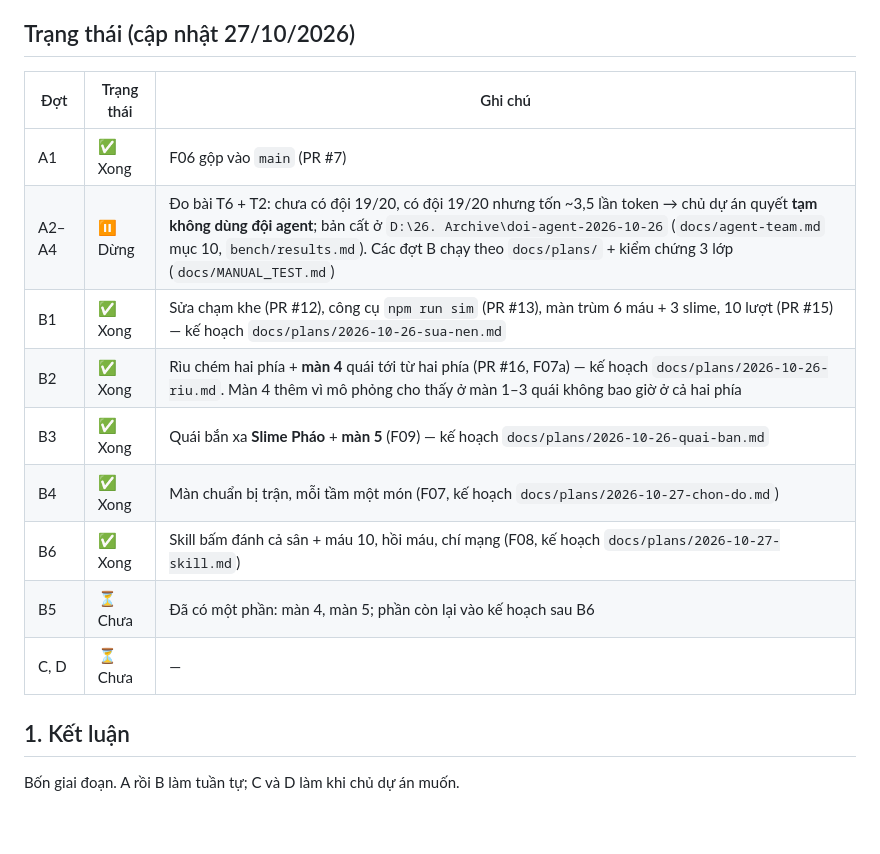
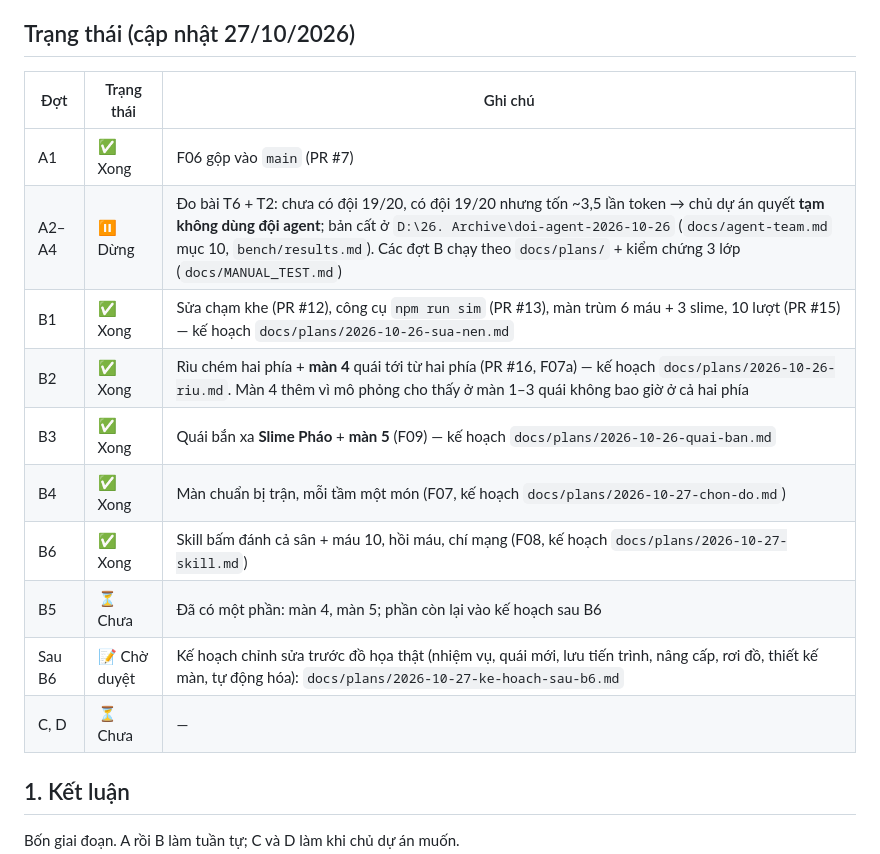
Before and after one commit to Nagias/pixel-game, a Markdown page: docs/ROADMAP.md, the part around the change. GitHub-like rendering; blank space fills up the shorter version.

```diff
--- a/docs/ROADMAP.md
+++ b/docs/ROADMAP.md
@@ -9,17 +9,18 @@
 
 ## Trạng thái (cập nhật 27/10/2026)
 
-| Đợt   | Trạng thái | Ghi chú                                                                                                                                                                                                                                                                                                  |
-| ----- | ---------- | -------------------------------------------------------------------------------------------------------------------------------------------------------------------------------------------------------------------------------------------------------------------------------------------------------- |
-| A1    | ✅ Xong    | F06 gộp vào `main` (PR #7)                                                                                                                                                                                                                                                                               |
-| A2–A4 | ⏸️ Dừng    | Đo bài T6 + T2: chưa có đội 19/20, có đội 19/20 nhưng tốn ~3,5 lần token → chủ dự án quyết **tạm không dùng đội agent**; bản cất ở `D:\26. Archive\doi-agent-2026-10-26` (`docs/agent-team.md` mục 10, `bench/results.md`). Các đợt B chạy theo `docs/plans/` + kiểm chứng 3 lớp (`docs/MANUAL_TEST.md`) |
-| B1    | ✅ Xong    | Sửa chạm khe (PR #12), công cụ `npm run sim` (PR #13), màn trùm 6 máu + 3 slime, 10 lượt (PR #15) — kế hoạch `docs/plans/2026-10-26-sua-nen.md`                                                                                                                                                          |
-| B2    | ✅ Xong    | Rìu chém hai phía + **màn 4** quái tới từ hai phía (PR #16, F07a) — kế hoạch `docs/plans/2026-10-26-riu.md`. Màn 4 thêm vì mô phỏng cho thấy ở màn 1–3 quái không bao giờ ở cả hai phía                                                                                                                  |
-| B3    | ✅ Xong    | Quái bắn xa **Slime Pháo** + **màn 5** (F09) — kế hoạch `docs/plans/2026-10-26-quai-ban.md`                                                                                                                                                                                                              |
-| B4    | ✅ Xong    | Màn chuẩn bị trận, mỗi tầm một món (F07, kế hoạch `docs/plans/2026-10-27-chon-do.md`)                                                                                                                                                                                                                    |
-| B6    | ✅ Xong    | Skill bấm đánh cả sân + máu 10, hồi máu, chí mạng (F08, kế hoạch `docs/plans/2026-10-27-skill.md`)                                                                                                                                                                                                       |
-| B5    | ⏳ Chưa    | Đã có một phần: màn 4, màn 5; phần còn lại vào kế hoạch sau B6                                                                                                                                                                                                                                           |
-| C, D  | ⏳ Chưa    | —                                                                                                                                                                                                                                                                                                        |
+| Đợt    | Trạng thái   | Ghi chú                                                                                                                                                                                                                                                                                                  |
+| ------ | ------------ | -------------------------------------------------------------------------------------------------------------------------------------------------------------------------------------------------------------------------------------------------------------------------------------------------------- |
+| A1     | ✅ Xong      | F06 gộp vào `main` (PR #7)                                                                                                                                                                                                                                                                               |
+| A2–A4  | ⏸️ Dừng      | Đo bài T6 + T2: chưa có đội 19/20, có đội 19/20 nhưng tốn ~3,5 lần token → chủ dự án quyết **tạm không dùng đội agent**; bản cất ở `D:\26. Archive\doi-agent-2026-10-26` (`docs/agent-team.md` mục 10, `bench/results.md`). Các đợt B chạy theo `docs/plans/` + kiểm chứng 3 lớp (`docs/MANUAL_TEST.md`) |
+| B1     | ✅ Xong      | Sửa chạm khe (PR #12), công cụ `npm run sim` (PR #13), màn trùm 6 máu + 3 slime, 10 lượt (PR #15) — kế hoạch `docs/plans/2026-10-26-sua-nen.md`                                                                                                                                                          |
+| B2     | ✅ Xong      | Rìu chém hai phía + **màn 4** quái tới từ hai phía (PR #16, F07a) — kế hoạch `docs/plans/2026-10-26-riu.md`. Màn 4 thêm vì mô phỏng cho thấy ở màn 1–3 quái không bao giờ ở cả hai phía                                                                                                                  |
+| B3     | ✅ Xong      | Quái bắn xa **Slime Pháo** + **màn 5** (F09) — kế hoạch `docs/plans/2026-10-26-quai-ban.md`                                                                                                                                                                                                              |
+| B4     | ✅ Xong      | Màn chuẩn bị trận, mỗi tầm một món (F07, kế hoạch `docs/plans/2026-10-27-chon-do.md`)                                                                                                                                                                                                                    |
+| B6     | ✅ Xong      | Skill bấm đánh cả sân + máu 10, hồi máu, chí mạng (F08, kế hoạch `docs/plans/2026-10-27-skill.md`)                                                                                                                                                                                                       |
+| B5     | ⏳ Chưa      | Đã có một phần: màn 4, màn 5; phần còn lại vào kế hoạch sau B6                                                                                                                                                                                                                                           |
+| Sau B6 | 📝 Chờ duyệt | Kế hoạch chỉnh sửa trước đồ họa thật (nhiệm vụ, quái mới, lưu tiến trình, nâng cấp, rơi đồ, thiết kế màn, tự động hóa): `docs/plans/2026-10-27-ke-hoach-sau-b6.md`                                                                                                                                       |
+| C, D   | ⏳ Chưa      | —                                                                                                                                                                                                                                                                                                        |
 
 ## 1. Kết luận
 
```
Also changed, not shown: LESSONS.md (+4 -0 lines), docs/plans/2026-10-27-ke-hoach-sau-b6.md (added, +195 -0 lines).
